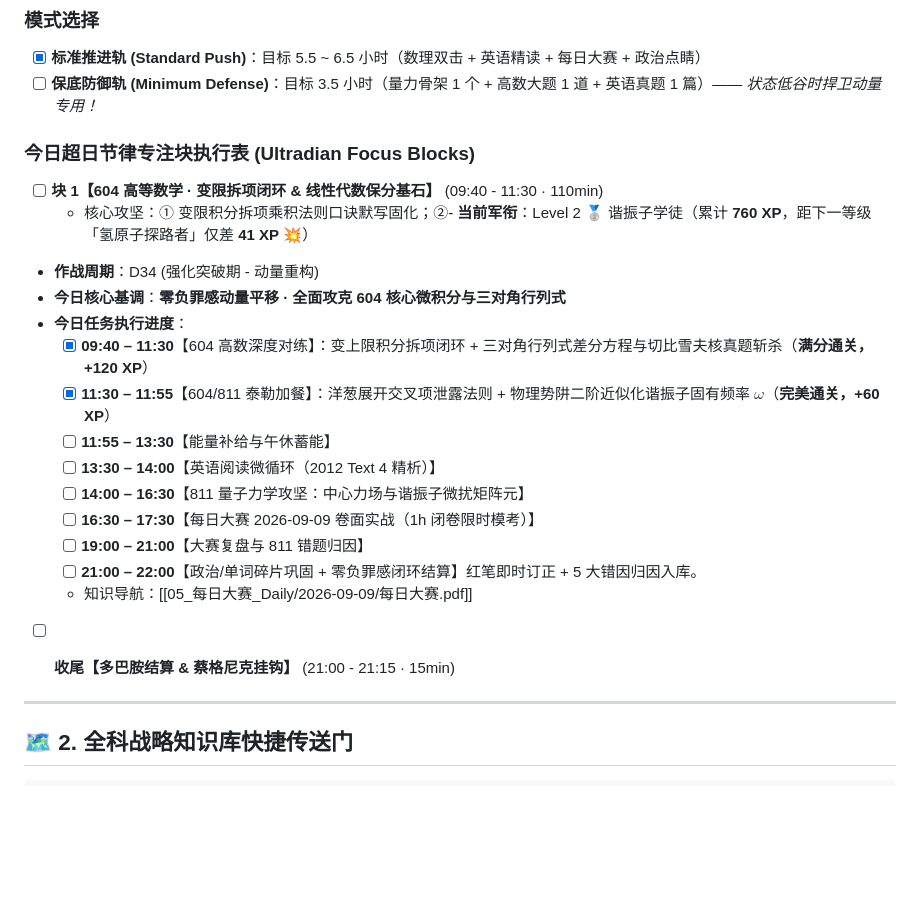
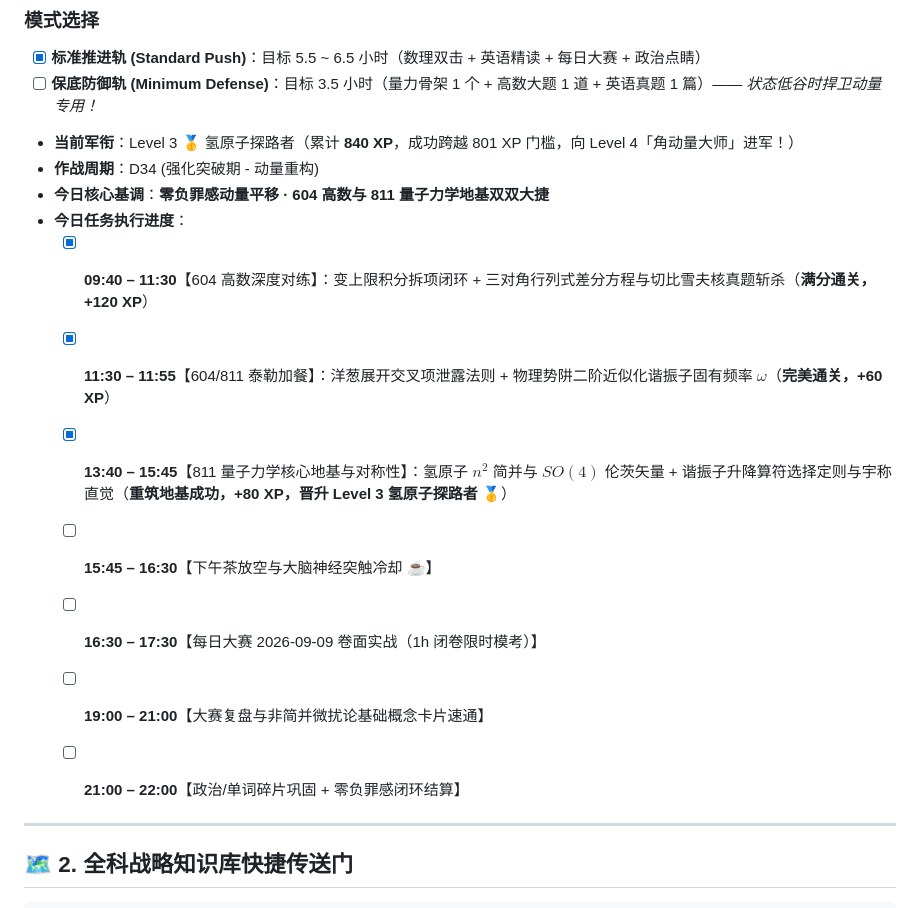
Before and after one commit to jerry-pig/Jerry_Pig_GoGoGo, a Markdown page: 00_Dashboard_作战指挥中心/00_Mission_Control_主控台.md, the part around the change. GitHub-like rendering; blank space fills up the shorter version.

Commit message:
vault backup: 2026-09-10 15:50:57

```diff
--- a/00_Dashboard_作战指挥中心/00_Mission_Control_主控台.md
+++ b/00_Dashboard_作战指挥中心/00_Mission_Control_主控台.md
@@ -22,22 +22,17 @@
 - [x] **标准推进轨 (Standard Push)**：目标 5.5 ~ 6.5 小时（数理双击 + 英语精读 + 每日大赛 + 政治点睛）
 - [ ] **保底防御轨 (Minimum Defense)**：目标 3.5 小时（量力骨架 1 个 + 高数大题 1 道 + 英语真题 1 篇）—— *状态低谷时捍卫动量专用！*
 
-### 今日超日节律专注块执行表 (Ultradian Focus Blocks)
-- [ ] **块 1【604 高等数学 · 变限拆项闭环 & 线性代数保分基石】** (09:40 - 11:30 · 110min)
-  - 核心攻坚：① 变限积分拆项乘积法则口诀默写固化；②- **当前军衔**：Level 2 🥈 谐振子学徒（累计 **760 XP**，距下一等级「氢原子探路者」仅差 **41 XP** 💥）
+- **当前军衔**：Level 3 🥇 氢原子探路者（累计 **840 XP**，成功跨越 801 XP 门槛，向 Level 4「角动量大师」进军！）
 - **作战周期**：D34 (强化突破期 - 动量重构)
-- **今日核心基调**：**零负罪感动量平移 · 全面攻克 604 核心微积分与三对角行列式**
+- **今日核心基调**：**零负罪感动量平移 · 604 高数与 811 量子力学地基双双大捷**
 - **今日任务执行进度**：
   - [x] **09:40 – 11:30**【604 高数深度对练】：变上限积分拆项闭环 + 三对角行列式差分方程与切比雪夫核真题斩杀（**满分通关，+120 XP**）
   - [x] **11:30 – 11:55**【604/811 泰勒加餐】：洋葱展开交叉项泄露法则 + 物理势阱二阶近似化谐振子固有频率 $\omega$（**完美通关，+60 XP**）
-  - [ ] **11:55 – 13:30**【能量补给与午休蓄能】
-  - [ ] **13:30 – 14:00**【英语阅读微循环（2012 Text 4 精析）】
-  - [ ] **14:00 – 16:30**【811 量子力学攻坚：中心力场与谐振子微扰矩阵元】
+  - [x] **13:40 – 15:45**【811 量子力学核心地基与对称性】：氢原子 $n^2$ 简并与 $SO(4)$ 伦茨矢量 + 谐振子升降算符选择定则与宇称直觉（**重筑地基成功，+80 XP，晋升 Level 3 氢原子探路者 🥇**）
+  - [ ] **15:45 – 16:30**【下午茶放空与大脑神经突触冷却 ☕】
   - [ ] **16:30 – 17:30**【每日大赛 2026-09-09 卷面实战（1h 闭卷限时模考）】
-  - [ ] **19:00 – 21:00**【大赛复盘与 811 错题归因】
-  - [ ] **21:00 – 22:00**【政治/单词碎片巩固 + 零负罪感闭环结算】红笔即时订正 + 5 大错因归因入库。
-  - 知识导航：[[05_每日大赛_Daily/2026-09-09/每日大赛.pdf]]
-- [ ] **收尾【多巴胺结算 & 蔡格尼克挂钩】** (21:00 - 21:15 · 15min)
+  - [ ] **19:00 – 21:00**【大赛复盘与非简并微扰论基础概念卡片速通】
+  - [ ] **21:00 – 22:00**【政治/单词碎片巩固 + 零负罪感闭环结算】
 
 
 ---
```
Also changed, not shown: 00_Dashboard_作战指挥中心/04_历史战报与成长里程碑_Archive.md (+2 -2 lines).
